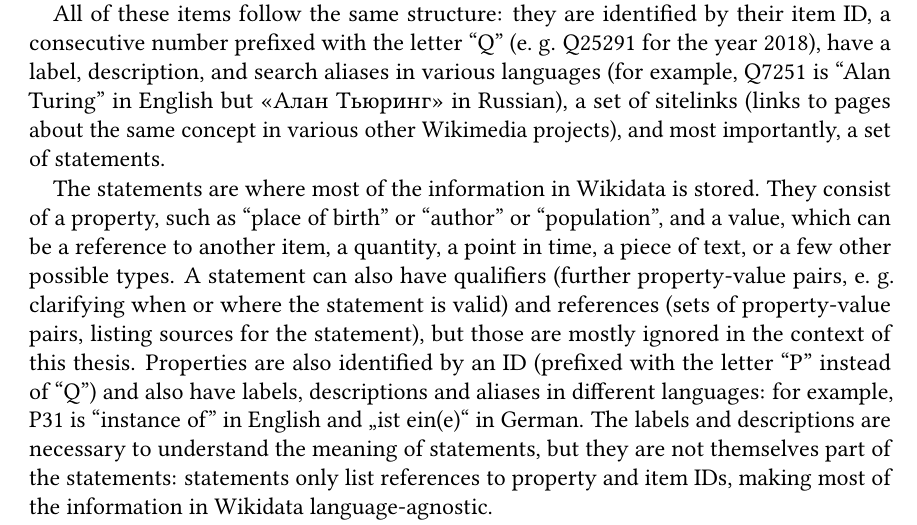
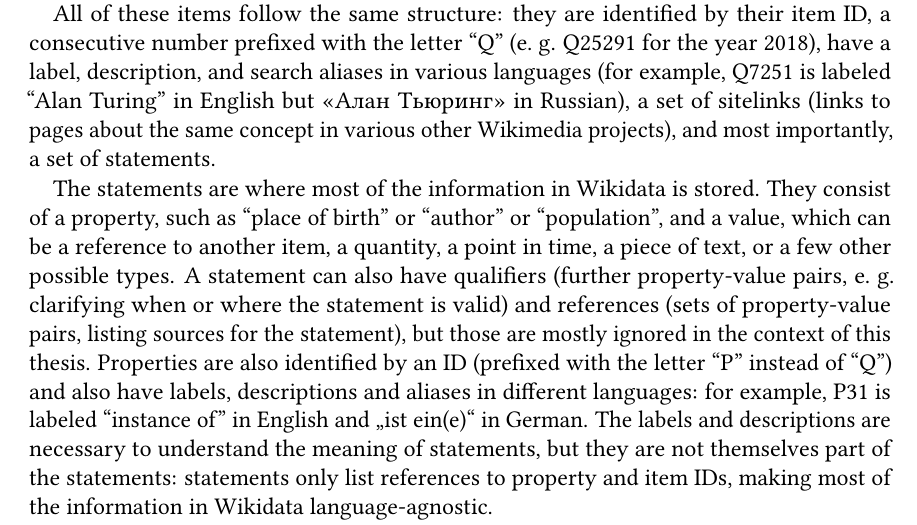
Before and after one commit to lucaswerkmeister/master-thesis, a LaTeX thesis (thesis.tex, which reads sections/background.tex): part of page 17 of 41, cut so that both start at the same text. Compiled offline with pdfLaTeX.

Commit message:
Clarify two descriptions in Background
To clarify that the given examples are labels, not descriptions or
aliases.

```diff
--- a/sections/background.tex
+++ b/sections/background.tex
@@ -42,7 +42,8 @@
 a consecutive number prefixed with the letter “Q”
 (e.~g. \Q{Q25291} for the year 2018),
 have a label, description, and search aliases in various languages
-(for example, \Q{Q7251} is “Alan Turing” in English but «\foreignlanguage{russian}{Алан Тьюринг}» in Russian),
+(for example, \Q{Q7251} is labeled “Alan Turing” in English
+but «\foreignlanguage{russian}{Алан Тьюринг}» in Russian),
 a set of sitelinks (links to pages about the same concept in various other Wikimedia projects),
 and most importantly, a set of statements.
 
@@ -57,7 +58,8 @@
 Properties are also identified by an ID
 (prefixed with the letter “P” instead of “Q”)
 and also have labels, descriptions and aliases in different languages:
-for example, \P{P31} is “instance of” in English and „\foreignlanguage{ngerman}{ist ein(e)}“ in German.
+for example, \P{P31} is labeled “instance of” in English
+and „\foreignlanguage{ngerman}{ist ein(e)}“ in German.
 The labels and descriptions are necessary to understand the meaning of statements,
 but they are not themselves part of the statements:
 statements only list references to property and item IDs,
```
